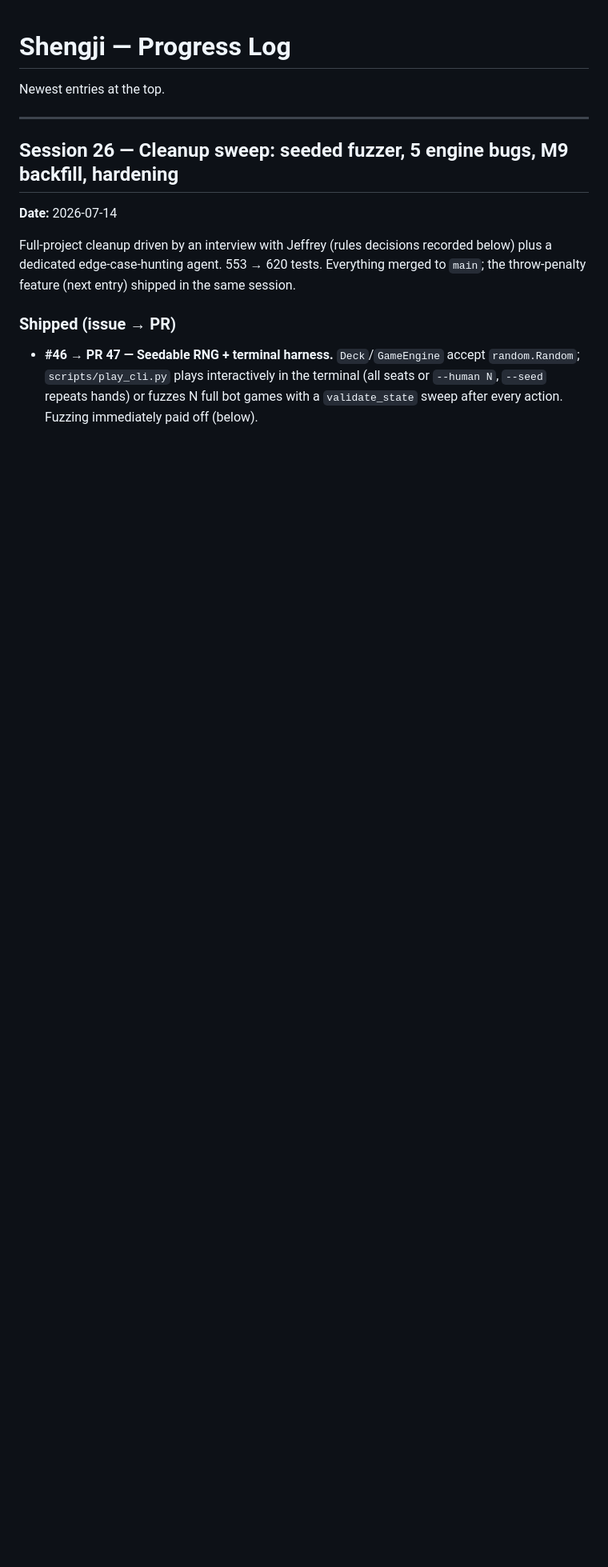
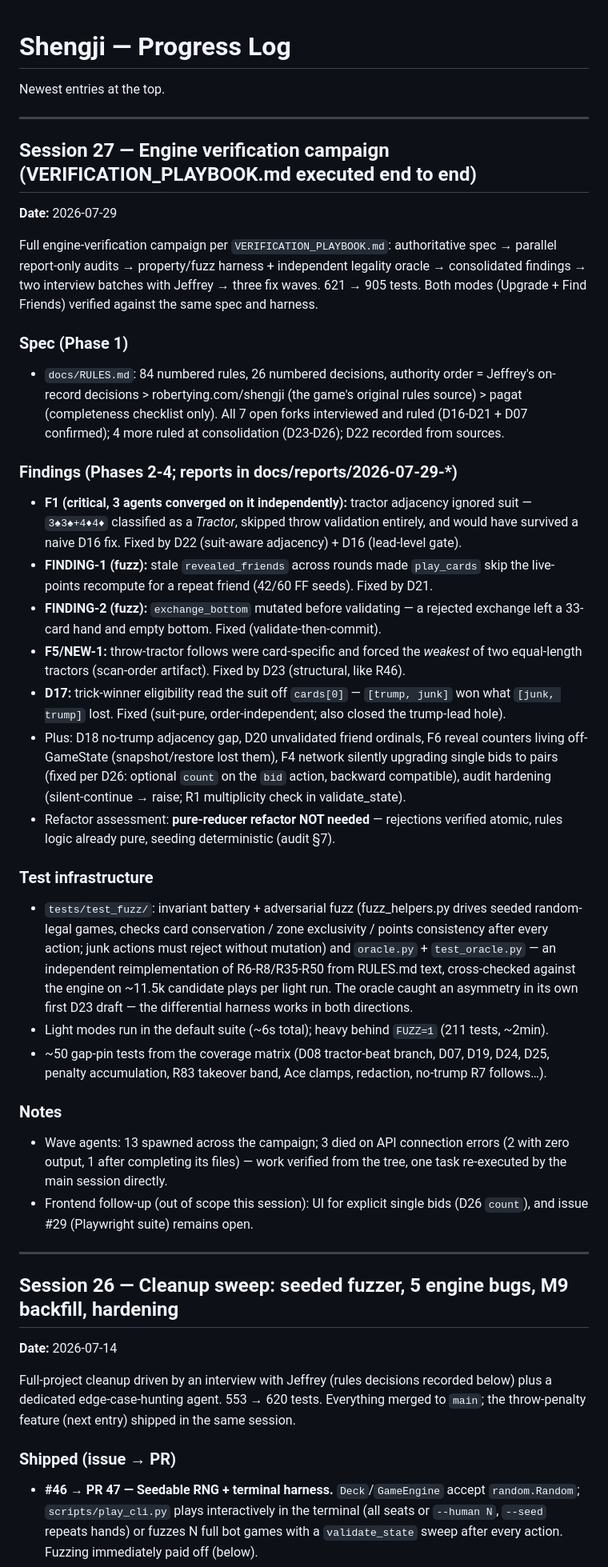
Before and after one commit to JCoder121/eighty-points, a Markdown page: PROGRESS.md, the part around the change. Shown at 80% size. Drawn GitHub-style; blank space fills up the shorter version.

Commit message:
docs: session 27 state — verification campaign complete, 905 tests
Co-Authored-By: Claude Fable 5 <noreply@anthropic.com>

```diff
--- a/PROGRESS.md
+++ b/PROGRESS.md
@@ -1,6 +1,64 @@
 # Shengji — Progress Log
 
 Newest entries at the top.
+
+---
+
+## Session 27 — Engine verification campaign (VERIFICATION_PLAYBOOK.md executed end to end)
+
+**Date:** 2026-07-29
+
+Full engine-verification campaign per `VERIFICATION_PLAYBOOK.md`: authoritative spec → parallel
+report-only audits → property/fuzz harness + independent legality oracle → consolidated
+findings → two interview batches with Jeffrey → three fix waves. 621 → 905 tests. Both modes
+(Upgrade + Find Friends) verified against the same spec and harness.
+
+### Spec (Phase 1)
+
+- `docs/RULES.md`: 84 numbered rules, 26 numbered decisions, authority order = Jeffrey's
+  on-record decisions > robertying.com/shengji (the game's original rules source) > pagat
+  (completeness checklist only). All 7 open forks interviewed and ruled (D16-D21 + D07
+  confirmed); 4 more ruled at consolidation (D23-D26); D22 recorded from sources.
+
+### Findings (Phases 2-4; reports in docs/reports/2026-07-29-*)
+
+- **F1 (critical, 3 agents converged on it independently):** tractor adjacency ignored suit —
+  `3♠3♠+4♦4♦` classified as a *Tractor*, skipped throw validation entirely, and would have
+  survived a naive D16 fix. Fixed by D22 (suit-aware adjacency) + D16 (lead-level gate).
+- **FINDING-1 (fuzz):** stale `revealed_friends` across rounds made `play_cards` skip the
+  live-points recompute for a repeat friend (42/60 FF seeds). Fixed by D21.
+- **FINDING-2 (fuzz):** `exchange_bottom` mutated before validating — a rejected exchange left
+  a 33-card hand and empty bottom. Fixed (validate-then-commit).
+- **F5/NEW-1:** throw-tractor follows were card-specific and forced the *weakest* of two
+  equal-length tractors (scan-order artifact). Fixed by D23 (structural, like R46).
+- **D17:** trick-winner eligibility read the suit off `cards[0]` — `[trump, junk]` won what
+  `[junk, trump]` lost. Fixed (suit-pure, order-independent; also closed the trump-lead hole).
+- Plus: D18 no-trump adjacency gap, D20 unvalidated friend ordinals, F6 reveal counters living
+  off-GameState (snapshot/restore lost them), F4 network silently upgrading single bids to
+  pairs (fixed per D26: optional `count` on the `bid` action, backward compatible), audit
+  hardening (silent-continue → raise; R1 multiplicity check in validate_state).
+- Refactor assessment: **pure-reducer refactor NOT needed** — rejections verified atomic,
+  rules logic already pure, seeding deterministic (audit §7).
+
+### Test infrastructure
+
+- `tests/test_fuzz/`: invariant battery + adversarial fuzz (fuzz_helpers.py drives seeded
+  random-legal games, checks card conservation / zone exclusivity / points consistency after
+  every action; junk actions must reject without mutation) and `oracle.py` + `test_oracle.py`
+  — an independent reimplementation of R6-R8/R35-R50 from RULES.md text, cross-checked against
+  the engine on ~11.5k candidate plays per light run. The oracle caught an asymmetry in its
+  own first D23 draft — the differential harness works in both directions.
+- Light modes run in the default suite (~6s total); heavy behind `FUZZ=1` (211 tests, ~2min).
+- ~50 gap-pin tests from the coverage matrix (D08 tractor-beat branch, D07, D19, D24, D25,
+  penalty accumulation, R83 takeover band, Ace clamps, redaction, no-trump R7 follows…).
+
+### Notes
+
+- Wave agents: 13 spawned across the campaign; 3 died on API connection errors (2 with zero
+  output, 1 after completing its files) — work verified from the tree, one task re-executed
+  by the main session directly.
+- Frontend follow-up (out of scope this session): UI for explicit single bids (D26 `count`),
+  and issue #29 (Playwright suite) remains open.
 
 ---
 
```
Also changed, not shown: CURRENT_STATE.md (+18 -1 lines).
